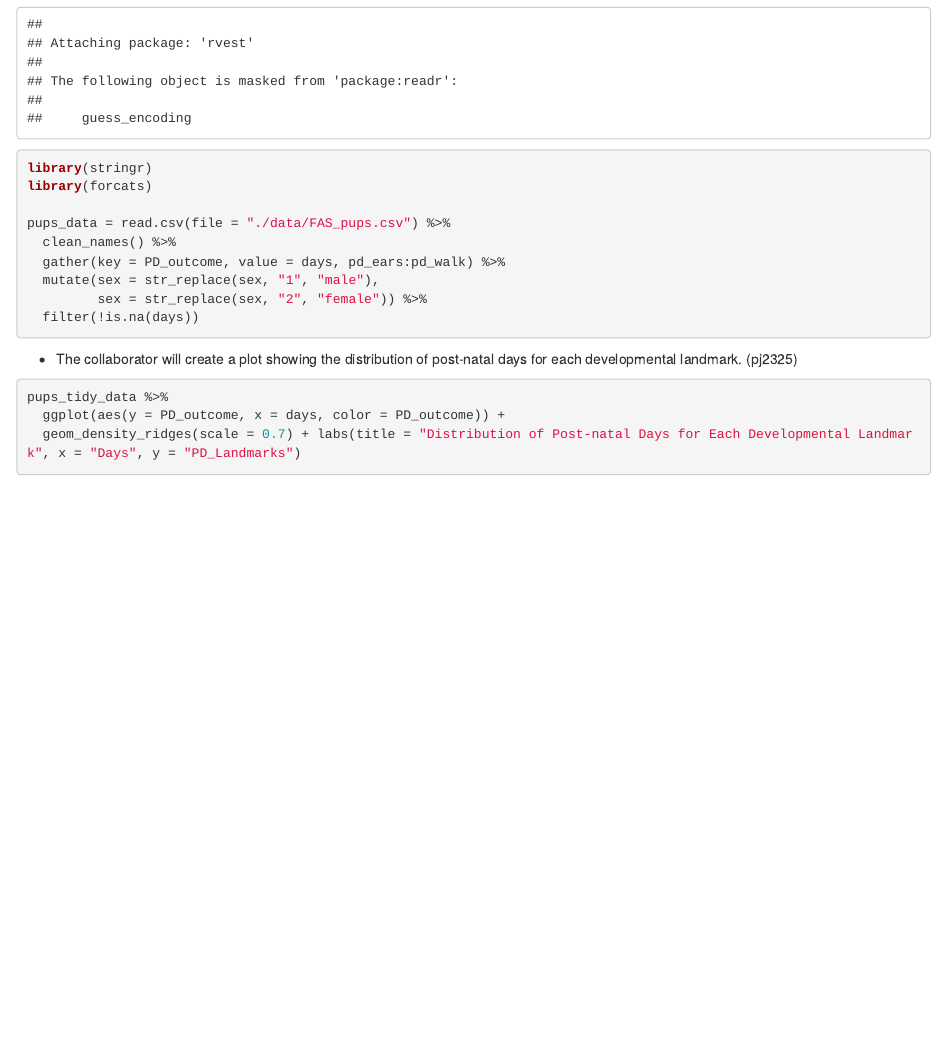
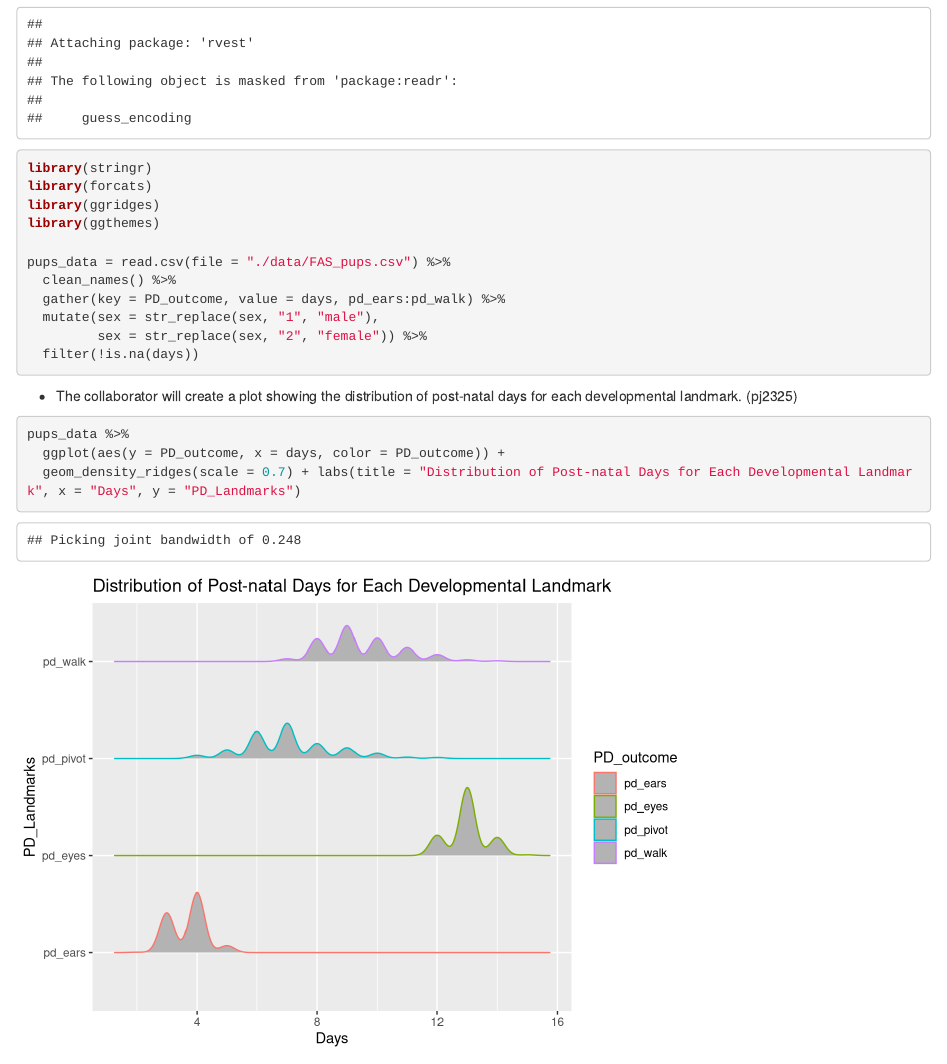
Before and after one commit to wl2632/p8105_hw4_wl2632, an R Markdown document (p8105_hw4_wl2632.Rmd): the page in a window 1100 px wide, from 550 px down. Rendered offline with R 4.5, knitr and Pandoc, with nearby package versions; some code elsewhere in the file could not run offline; column names are cleaned by a stand-in for the janitor package.

Commit message:
Change data name

````diff
--- a/p8105_hw4_wl2632.Rmd
+++ b/p8105_hw4_wl2632.Rmd
@@ -15,6 +15,8 @@ library(haven)
 library(rvest)
 library(stringr)
 library(forcats)
+library(ggridges)
+library(ggthemes)
 
 pups_data = read.csv(file = "./data/FAS_pups.csv") %>%
   clean_names() %>%
@@ -28,7 +30,7 @@ pups_data = read.csv(file = "./data/FAS_pups.csv") %>%
 
 * The collaborator will create a plot showing the distribution of post-natal days for each developmental landmark. (pj2325)
 ```{r}
-pups_tidy_data %>%
+pups_data %>%
   ggplot(aes(y = PD_outcome, x = days, color = PD_outcome)) +
   geom_density_ridges(scale = 0.7) + labs(title = "Distribution of Post-natal Days for Each Developmental Landmark", x = "Days", y = "PD_Landmarks")
 ```
````
